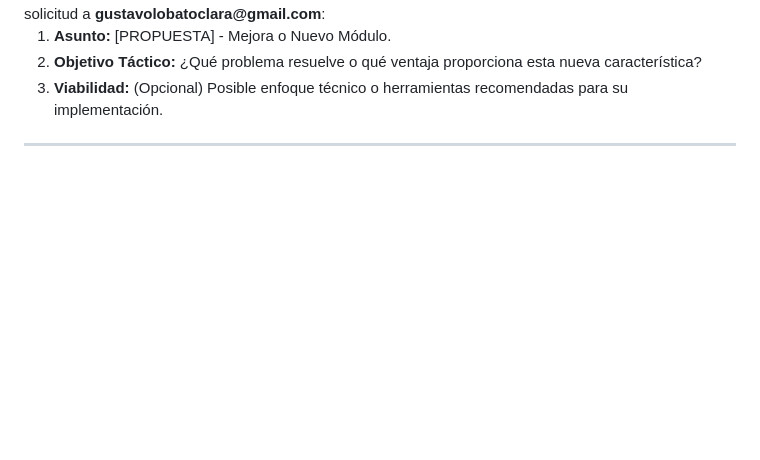
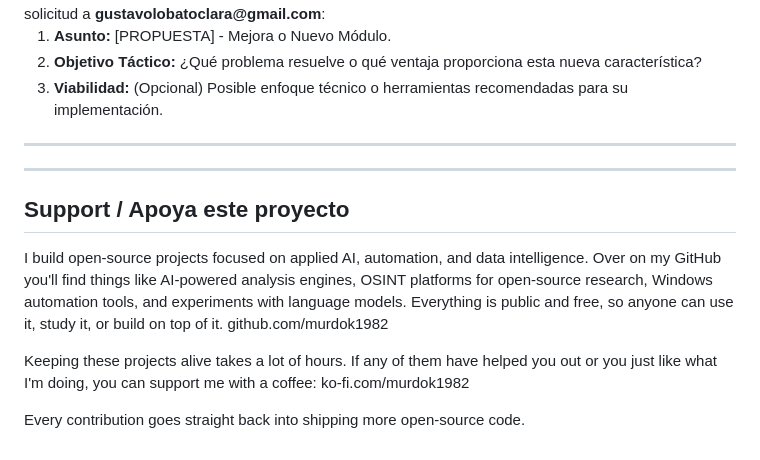
Before and after one commit to murdok1982/hispan-shield, a Markdown page: README.md, the part around the change. GitHub-like rendering; folded sections open; blank space fills up the shorter version.

Commit message:
docs: add Ko-fi support section

```diff
--- a/README.md
+++ b/README.md
@@ -367,3 +367,15 @@ Para proponer nuevas capacidades tácticas, módulos de inteligencia o mejoras d
 </details>
 
 ---
+
+---
+
+## Support / Apoya este proyecto
+
+I build open-source projects focused on applied AI, automation, and data intelligence.
+Over on my GitHub you'll find things like AI-powered analysis engines, OSINT platforms for open-source research, Windows automation tools, and experiments with language models.
+Everything is public and free, so anyone can use it, study it, or build on top of it. github.com/murdok1982
+
+Keeping these projects alive takes a lot of hours. If any of them have helped you out or you just like what I'm doing, you can support me with a coffee: ko-fi.com/murdok1982
+
+Every contribution goes straight back into shipping more open-source code.
```
